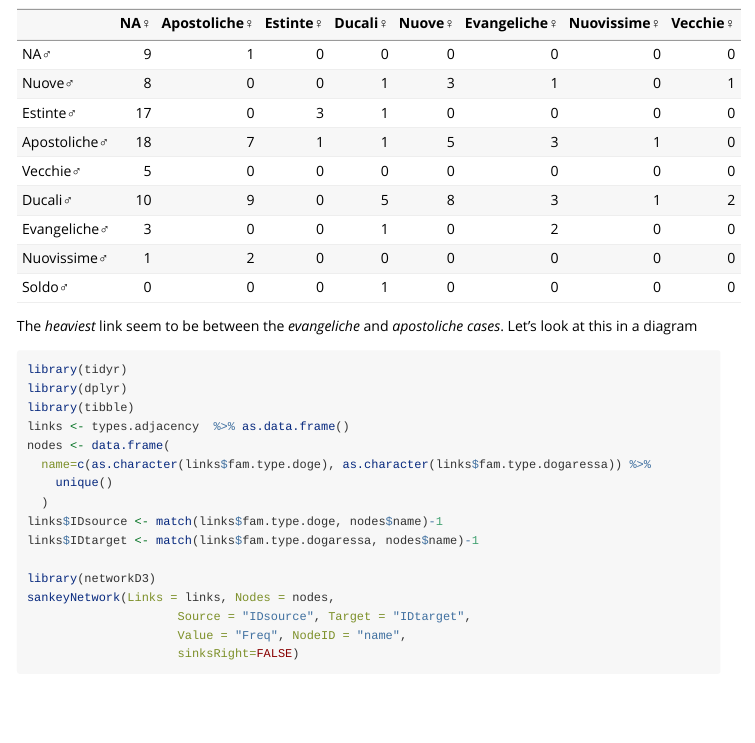
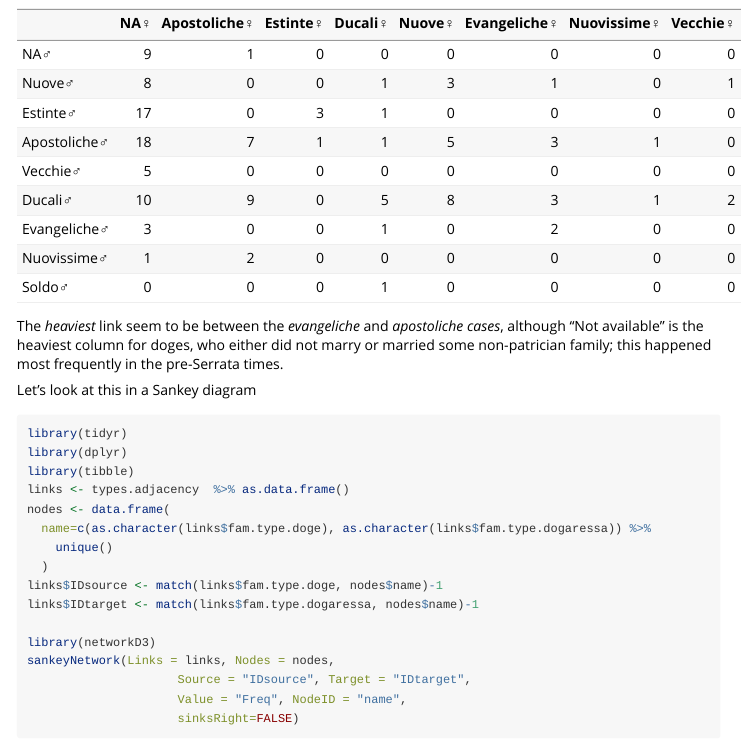
Before and after one commit to JJ/dogesr, an R Markdown document (vignettes/doges-family-types.Rmd): the page in a window 1100 px wide, from 5300 px down. Rendered offline with R 4.5, knitr and Pandoc, with nearby package versions; some code elsewhere in the file could not run offline; long lines of code are wrapped.

Commit message:
Bipartite diagram in Sankey form

````diff
--- a/vignettes/doges-family-types.Rmd
+++ b/vignettes/doges-family-types.Rmd
@@ -60,7 +60,9 @@ types.adjacency <- types.adjacency[-c(10:18),]
 knitr::kable(types.adjacency)
 ```
 
-The *heaviest* link seem to be between the *evangeliche* and *apostoliche* *cases*. Let's look at this in a diagram
+The *heaviest* link seem to be between the *evangeliche* and *apostoliche* *cases*, although "Not available" is the heaviest column for doges, who either did not marry or married some non-patrician family; this happened most frequently in the pre-Serrata times.
+
+Let's look at this in a Sankey diagram
 
 ```{r sankey}
 library(tidyr)
````
Also changed, not shown: vignettes/doges-family-types.Rmd (1 more changed lines).
